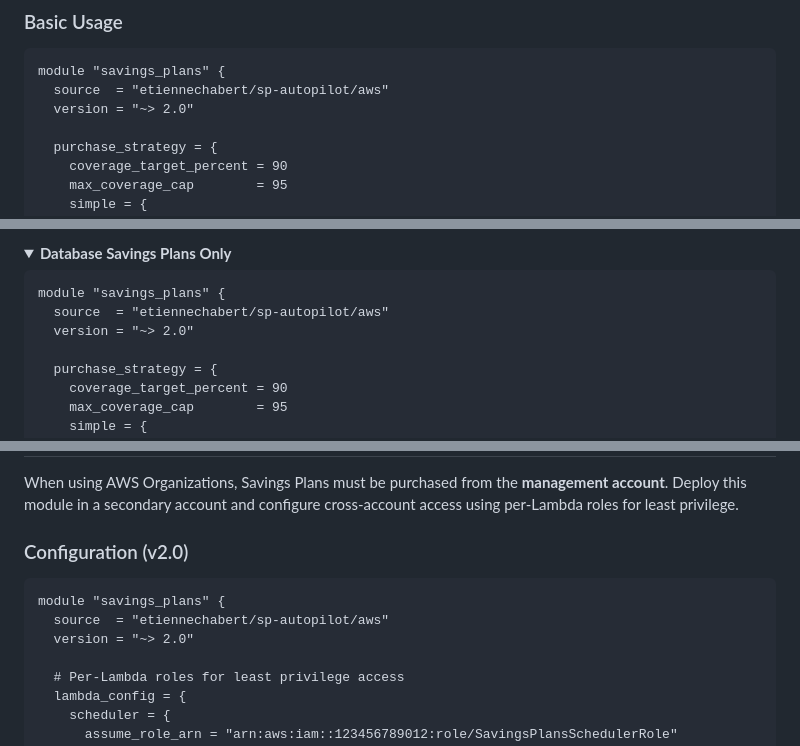
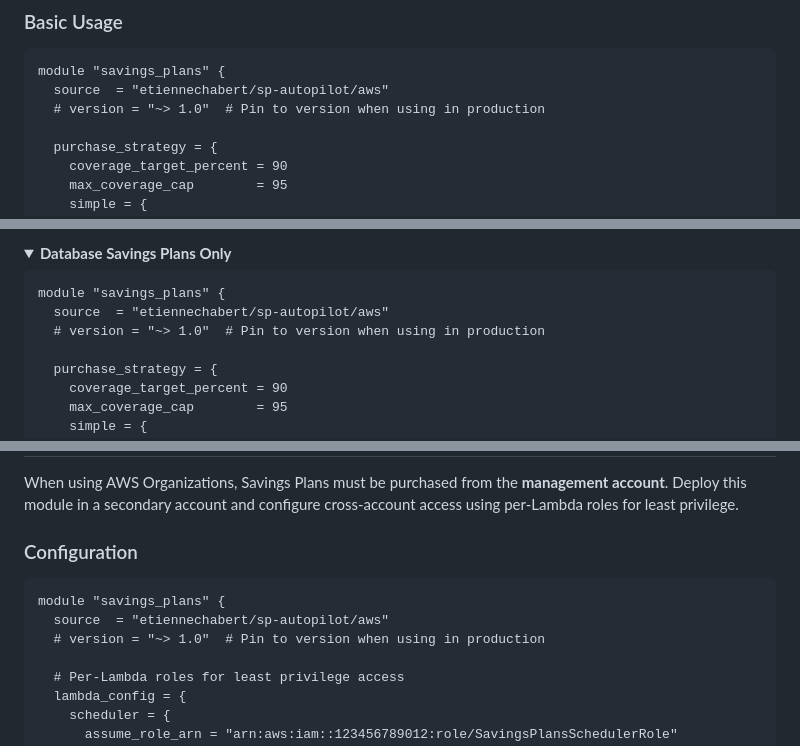
Before and after one commit to etiennechabert/terraform-aws-sp-autopilot, a Markdown page: README.md, 3 parts joined by grey strips. Rendered like a GitHub page; folded sections open.

````diff
--- a/README.md
+++ b/README.md
@@ -107,7 +107,7 @@ The module consists of two Lambda functions with an SQS queue between them:
 ```hcl
 module "savings_plans" {
   source  = "etiennechabert/sp-autopilot/aws"
-  version = "~> 2.0"
+  # version = "~> 1.0"  # Pin to version when using in production
 
   purchase_strategy = {
     coverage_target_percent = 90
@@ -155,7 +155,7 @@ This enables **Compute Savings Plans** (default). For other configurations:
 ```hcl
 module "savings_plans" {
   source  = "etiennechabert/sp-autopilot/aws"
-  version = "~> 2.0"
+  # version = "~> 1.0"  # Pin to version when using in production
 
   purchase_strategy = {
     coverage_target_percent = 90
@@ -604,12 +604,12 @@ To cancel a scheduled purchase before it executes:
 
 When using AWS Organizations, Savings Plans must be purchased from the **management account**. Deploy this module in a secondary account and configure cross-account access using per-Lambda roles for least privilege.
 
-### Configuration (v2.0)
+### Configuration
 
 ```hcl
 module "savings_plans" {
   source  = "etiennechabert/sp-autopilot/aws"
-  version = "~> 2.0"
+  # version = "~> 1.0"  # Pin to version when using in production
 
   # Per-Lambda roles for least privilege access
   lambda_config = {
````
Also changed, not shown: other parts of README.md (+3 -3 lines).
